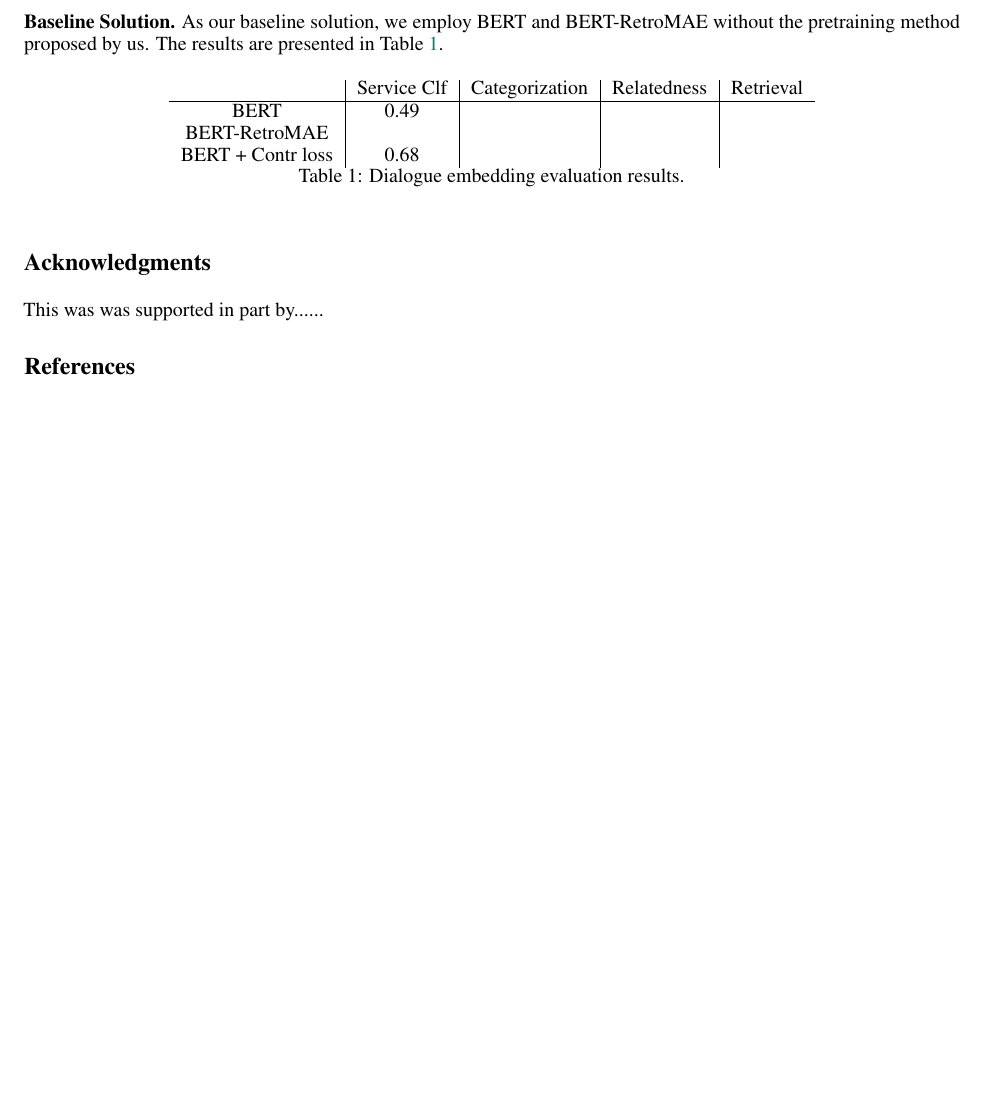
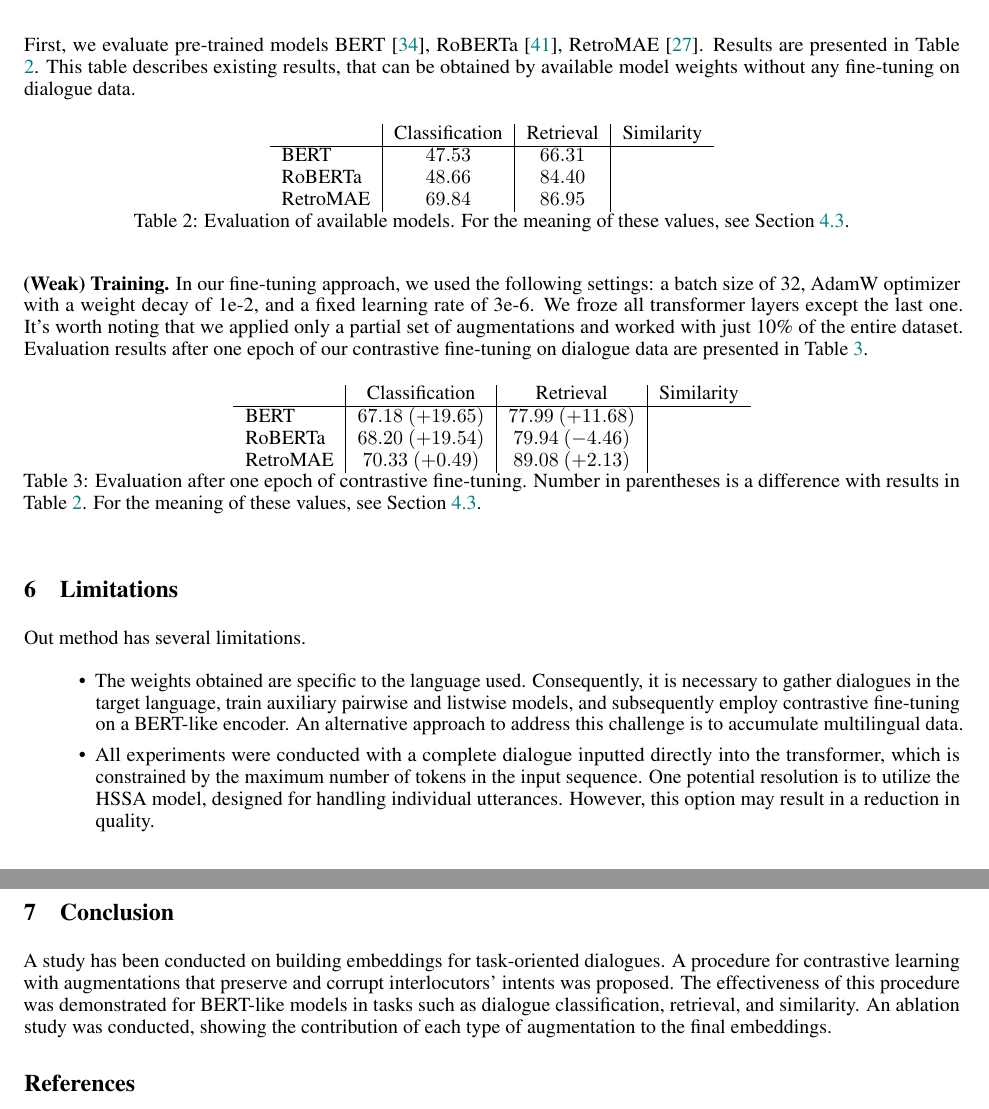
Before and after one commit to voorhs/practicum-fall-2023, a LaTeX paper (paper/main.tex): part of page 5 of 10 before the commit and two parts of pages 5 and 6 of 10 after it, the two joined at a grey line, cut at the place of the change, the shorter picture padded with empty space. The pictures show the PDF file paper/main.pdf that the author committed with the source.

Commit message:
added conclusion and reorganized exps section

```diff
--- a/paper/main.tex
+++ b/paper/main.tex
@@ -225,18 +220 @@ We evaluate dialogue embeddings in transfer learning setting. Specifically, our
 
-\textbf{Baseline Solution.} As our baseline solution, we employ BERT and BERT-RetroMAE without the pretraining method proposed by us. The results are presented in Table \ref{tab:eval}.
-
-\begin{table}[!htb]
-    \centering
-    \begin{tabular}{c|c|c|c|c}
-        & Service Clf & Categorization & Relatedness & Retrieval \\
-        \hline
-        BERT & 0.49 & & & \\
-        BERT-RetroMAE & & & & \\
-        BERT + Contr loss & 0.68 & & &
-    \end{tabular}
-    \caption{Dialogue embedding evaluation results.}
-    \label{tab:eval}
-\end{table}
-
-\section*{Acknowledgments}
-This was was supported in part by......
@@ -273,3 +244,45 @@ Large dataset is important for contrastive learning. For training our models, we
     \caption{All the datasets are taken from DialogStudio collection \cite{zhang2023dialogstudio}. BERT tokenizer is used to count \# tokens column.}
     \label{tab:dataset}
 \end{table}
+
+
+First, we evaluate pre-trained models BERT \cite{devlin2019bert}, RoBERTa \cite{liu2019roberta}, RetroMAE \cite{xiao2022retromae}. Results are presented in Table \ref{tab:eval-raw}. This table describes existing results, that can be obtained by available model weights without any fine-tuning on dialogue data.
+
+\begin{table}[!htb]
+    \centering
+\begin{tabular}{l|c|c|c}
+         & Classification & Retrieval & Similarity \\ \hline
+BERT     & $47.53$          & $66.31$     &            \\
+RoBERTa  & $48.66$          & $84.40$     &            \\
+RetroMAE & $69.84$          & $86.95$     &            \\
+\end{tabular}
+    \caption{Evaluation of available models. For the meaning of these values, see Section \ref{sec:evaluation}.}
+    \label{tab:eval-raw}
+\end{table}
+
+\textbf{(Weak) Training.} In our fine-tuning approach, we used the following settings: a batch size of 32, AdamW optimizer with a weight decay of 1e-2, and a fixed learning rate of 3e-6. We froze all transformer layers except the last one. It's worth noting that we applied only a partial set of augmentations and worked with just 10\% of the entire dataset. Evaluation results after one epoch of our contrastive fine-tuning on dialogue data are presented in Table \ref{tab:eval-one-epoch}.
+
+\begin{table}[!htb]
+    \centering
+\begin{tabular}{l|c|c|c}
+         & Classification & Retrieval      & Similarity \\ \hline
+BERT     & $67.18$ $(+19.65)$ & $77.99$ $(+11.68)$ &            \\
+RoBERTa  & $68.20$ $(+19.54)$ & $79.94$ $(-4.46)$  &            \\
+RetroMAE & $70.33$ $(+0.49)$  & $89.08$ $(+2.13)$  &
+\end{tabular}
+    \caption{Evaluation after one epoch of contrastive fine-tuning. Number in parentheses is a difference with results in Table \ref{tab:eval-raw}. For the meaning of these values, see Section \ref{sec:evaluation}.}
+    \label{tab:eval-one-epoch}
+\end{table}
+
+\section{Limitations.}
+
+Out method has several limitations.
+
+\begin{itemize}
+    \item The weights obtained are specific to the language used. Consequently, it is necessary to gather dialogues in the target language, train auxiliary pairwise and listwise models, and subsequently employ contrastive fine-tuning on a BERT-like encoder. An alternative approach to address this challenge is to accumulate multilingual data.
+    \item All experiments were conducted with a complete dialogue inputted directly into the transformer, which is constrained by the maximum number of tokens in the input sequence. One potential resolution is to utilize the HSSA model, designed for handling individual utterances. However, this option may result in a reduction in quality.
+\end{itemize}
+
+\section{Conclusion.}
+
+A study has been conducted on building embeddings for task-oriented dialogues. A procedure for contrastive learning with augmentations that preserve and corrupt interlocutors' intents was proposed. The effectiveness of this procedure was demonstrated for BERT-like models in tasks such as dialogue classification, retrieval, and similarity. An ablation study was conducted, showing the contribution of each type of augmentation to the final embeddings.
```
Also changed, not shown: paper/main.pdf, paper/main.tex (68 more changed lines).
